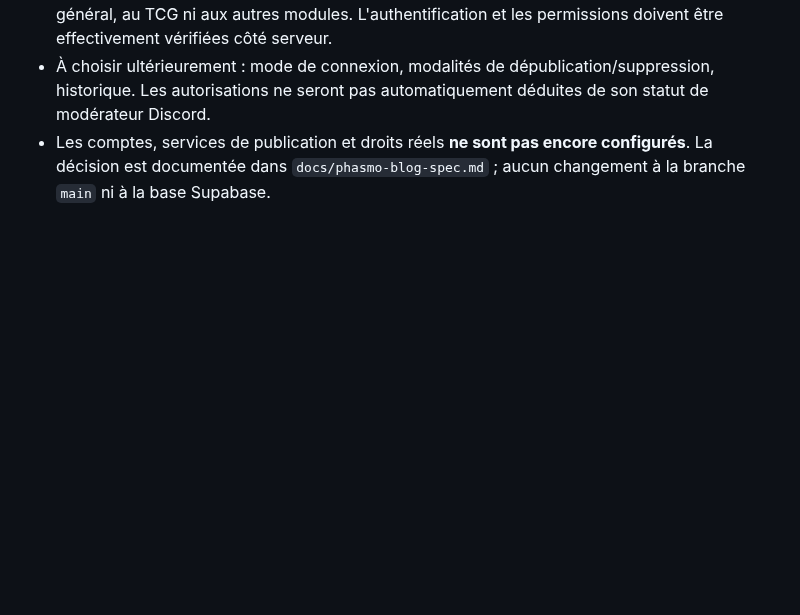
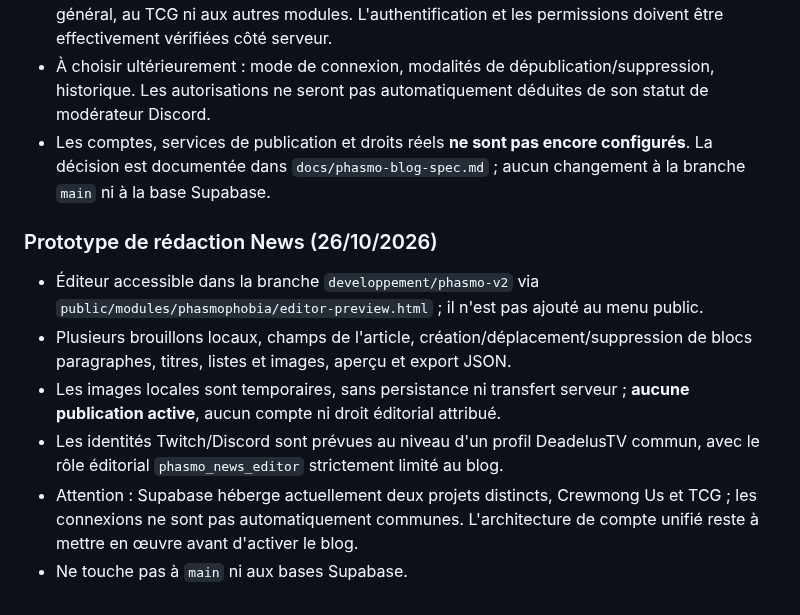
Before and after one commit to DeadelusTV/deadelusTV, a Markdown page: docs/phasmo-journal-suivi.md, the part around the change. GitHub-like rendering; blank space fills up the shorter version.

Commit message:
docs(phasmo): suivre le prototype du blog

```diff
--- a/docs/phasmo-journal-suivi.md
+++ b/docs/phasmo-journal-suivi.md
@@ -146,3 +146,13 @@ Décision : la rubrique **News devient un chantier prioritaire**, après validat
 - Les droits restent strictement réservés à **News Phasmophobia** ; pas d'accès administrateur général, au TCG ni aux autres modules. L'authentification et les permissions doivent être effectivement vérifiées côté serveur.
 - À choisir ultérieurement : mode de connexion, modalités de dépublication/suppression, historique. Les autorisations ne seront pas automatiquement déduites de son statut de modérateur Discord.
 - Les comptes, services de publication et droits réels **ne sont pas encore configurés**. La décision est documentée dans `docs/phasmo-blog-spec.md` ; aucun changement à la branche `main` ni à la base Supabase.
+
+
+### Prototype de rédaction News (26/10/2026)
+
+- Éditeur accessible dans la branche `developpement/phasmo-v2` via `public/modules/phasmophobia/editor-preview.html` ; il n'est pas ajouté au menu public.
+- Plusieurs brouillons locaux, champs de l'article, création/déplacement/suppression de blocs paragraphes, titres, listes et images, aperçu et export JSON.
+- Les images locales sont temporaires, sans persistance ni transfert serveur ; **aucune publication active**, aucun compte ni droit éditorial attribué.
+- Les identités Twitch/Discord sont prévues au niveau d'un profil DeadelusTV commun, avec le rôle éditorial `phasmo_news_editor` strictement limité au blog.
+- Attention : Supabase héberge actuellement deux projets distincts, Crewmong Us et TCG ; les connexions ne sont pas automatiquement communes. L'architecture de compte unifié reste à mettre en œuvre avant d'activer le blog.
+- Ne touche pas à `main` ni aux bases Supabase.
```
